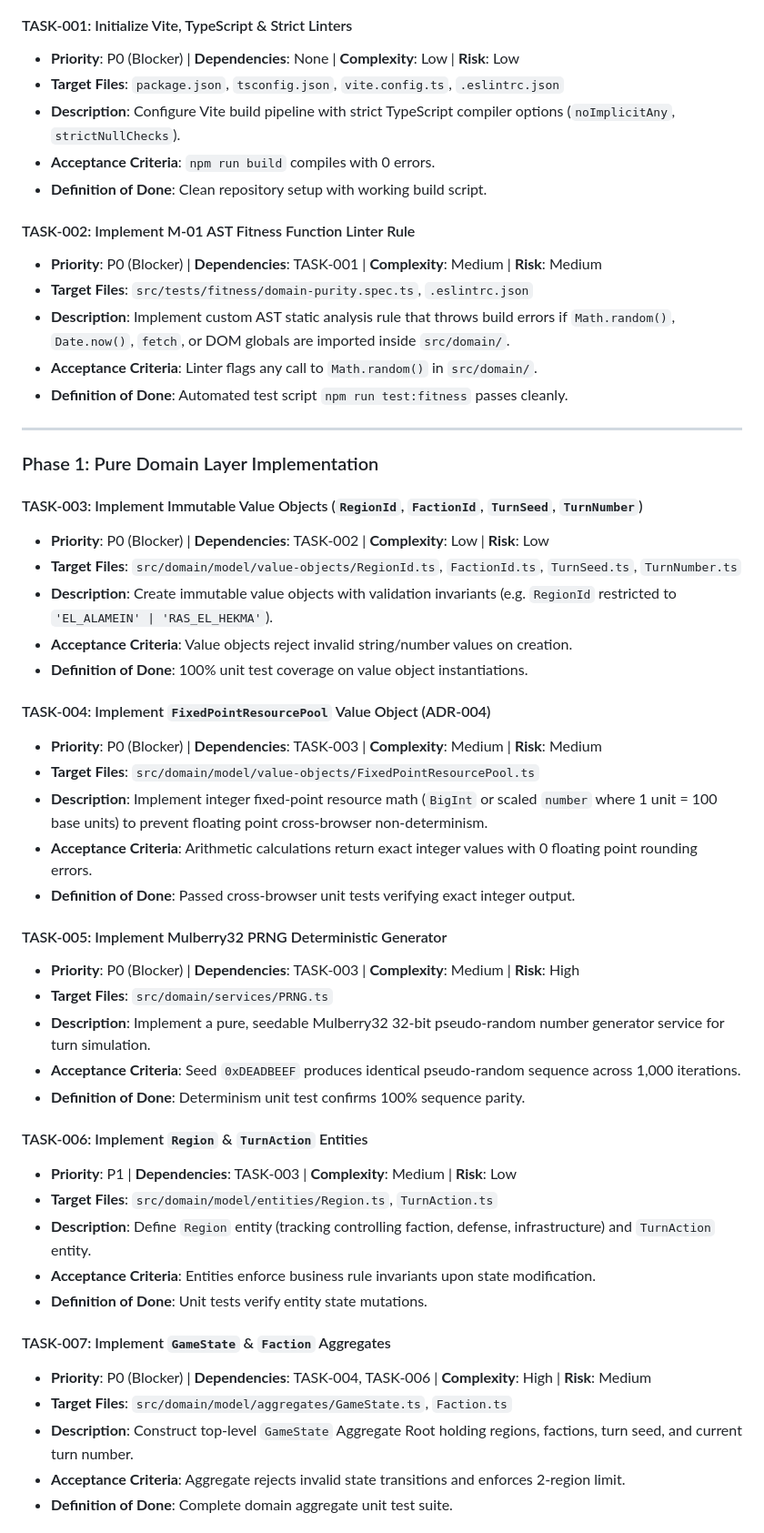
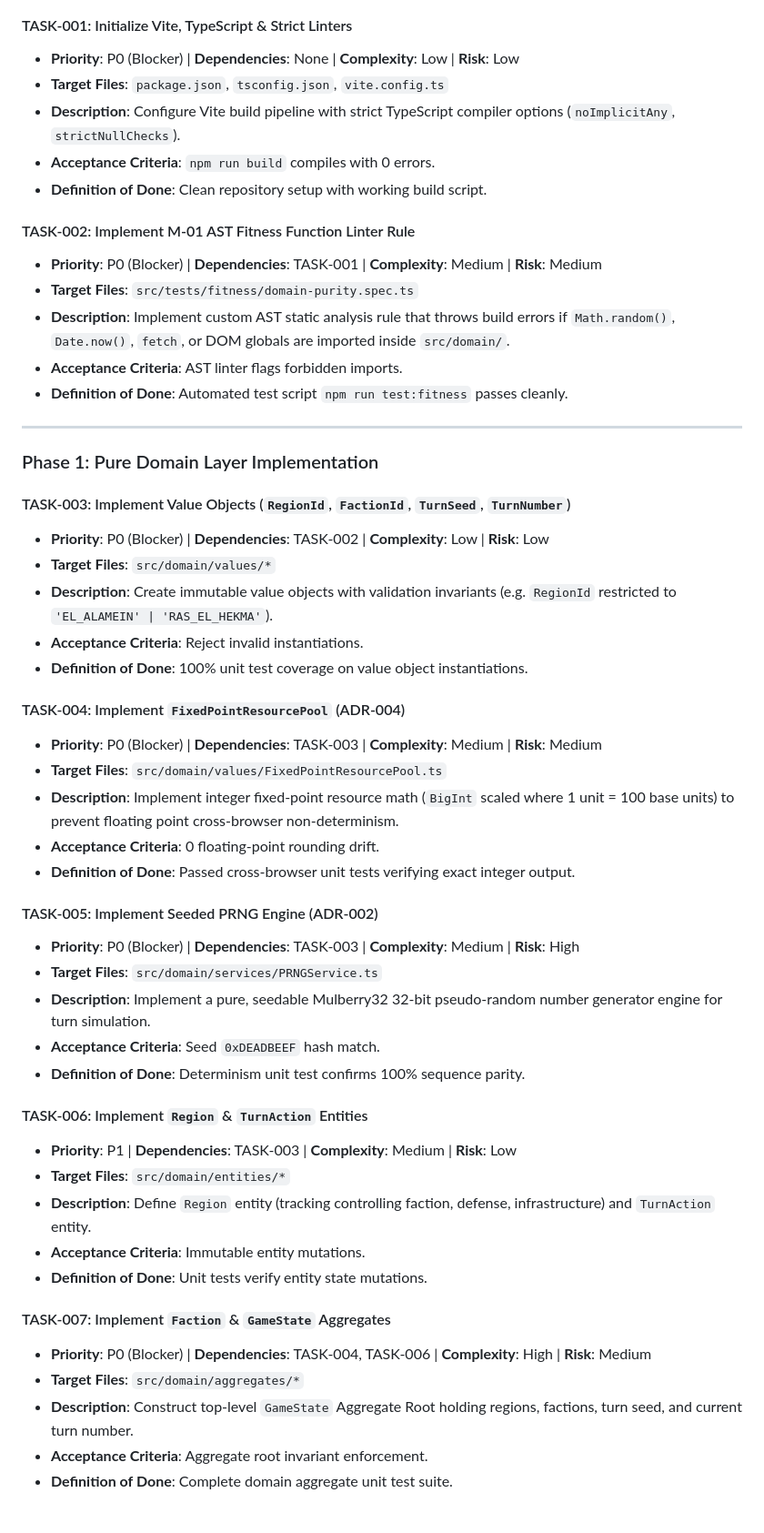
Before and after one commit to samirhosninet/State-Lex, a Markdown page: docs/tasks.md, the part around one of its changes. Shown at 91% size. GitHub-like rendering.

```diff
--- a/docs/tasks.md
+++ b/docs/tasks.md
@@ -75,53 +75,53 @@ The following task groups can be executed concurrently by separate work threads
 
 #### TASK-001: Initialize Vite, TypeScript & Strict Linters
 - **Priority**: P0 (Blocker) | **Dependencies**: None | **Complexity**: Low | **Risk**: Low
-- **Target Files**: `package.json`, `tsconfig.json`, `vite.config.ts`, `.eslintrc.json`
+- **Target Files**: `package.json`, `tsconfig.json`, `vite.config.ts`
 - **Description**: Configure Vite build pipeline with strict TypeScript compiler options (`noImplicitAny`, `strictNullChecks`).
 - **Acceptance Criteria**: `npm run build` compiles with 0 errors.
 - **Definition of Done**: Clean repository setup with working build script.
 
 #### TASK-002: Implement M-01 AST Fitness Function Linter Rule
 - **Priority**: P0 (Blocker) | **Dependencies**: TASK-001 | **Complexity**: Medium | **Risk**: Medium
-- **Target Files**: `src/tests/fitness/domain-purity.spec.ts`, `.eslintrc.json`
+- **Target Files**: `src/tests/fitness/domain-purity.spec.ts`
 - **Description**: Implement custom AST static analysis rule that throws build errors if `Math.random()`, `Date.now()`, `fetch`, or DOM globals are imported inside `src/domain/`.
-- **Acceptance Criteria**: Linter flags any call to `Math.random()` in `src/domain/`.
+- **Acceptance Criteria**: AST linter flags forbidden imports.
 - **Definition of Done**: Automated test script `npm run test:fitness` passes cleanly.
 
 ---
 
 ### Phase 1: Pure Domain Layer Implementation
 
-#### TASK-003: Implement Immutable Value Objects (`RegionId`, `FactionId`, `TurnSeed`, `TurnNumber`)
+#### TASK-003: Implement Value Objects (`RegionId`, `FactionId`, `TurnSeed`, `TurnNumber`)
 - **Priority**: P0 (Blocker) | **Dependencies**: TASK-002 | **Complexity**: Low | **Risk**: Low
-- **Target Files**: `src/domain/model/value-objects/RegionId.ts`, `FactionId.ts`, `TurnSeed.ts`, `TurnNumber.ts`
+- **Target Files**: `src/domain/values/*`
 - **Description**: Create immutable value objects with validation invariants (e.g. `RegionId` restricted to `'EL_ALAMEIN' | 'RAS_EL_HEKMA'`).
-- **Acceptance Criteria**: Value objects reject invalid string/number values on creation.
+- **Acceptance Criteria**: Reject invalid instantiations.
 - **Definition of Done**: 100% unit test coverage on value object instantiations.
 
-#### TASK-004: Implement `FixedPointResourcePool` Value Object (ADR-004)
+#### TASK-004: Implement `FixedPointResourcePool` (ADR-004)
 - **Priority**: P0 (Blocker) | **Dependencies**: TASK-003 | **Complexity**: Medium | **Risk**: Medium
-- **Target Files**: `src/domain/model/value-objects/FixedPointResourcePool.ts`
-- **Description**: Implement integer fixed-point resource math (`BigInt` or scaled `number` where 1 unit = 100 base units) to prevent floating point cross-browser non-determinism.
-- **Acceptance Criteria**: Arithmetic calculations return exact integer values with 0 floating point rounding errors.
+- **Target Files**: `src/domain/values/FixedPointResourcePool.ts`
+- **Description**: Implement integer fixed-point resource math (`BigInt` scaled where 1 unit = 100 base units) to prevent floating point cross-browser non-determinism.
+- **Acceptance Criteria**: 0 floating-point rounding drift.
 - **Definition of Done**: Passed cross-browser unit tests verifying exact integer output.
 
-#### TASK-005: Implement Mulberry32 PRNG Deterministic Generator
+#### TASK-005: Implement Seeded PRNG Engine (ADR-002)
 - **Priority**: P0 (Blocker) | **Dependencies**: TASK-003 | **Complexity**: Medium | **Risk**: High
-- **Target Files**: `src/domain/services/PRNG.ts`
-- **Description**: Implement a pure, seedable Mulberry32 32-bit pseudo-random number generator service for turn simulation.
-- **Acceptance Criteria**: Seed `0xDEADBEEF` produces identical pseudo-random sequence across 1,000 iterations.
+- **Target Files**: `src/domain/services/PRNGService.ts`
+- **Description**: Implement a pure, seedable Mulberry32 32-bit pseudo-random number generator engine for turn simulation.
+- **Acceptance Criteria**: Seed `0xDEADBEEF` hash match.
 - **Definition of Done**: Determinism unit test confirms 100% sequence parity.
 
 #### TASK-006: Implement `Region` & `TurnAction` Entities
 - **Priority**: P1 | **Dependencies**: TASK-003 | **Complexity**: Medium | **Risk**: Low
-- **Target Files**: `src/domain/model/entities/Region.ts`, `TurnAction.ts`
+- **Target Files**: `src/domain/entities/*`
 - **Description**: Define `Region` entity (tracking controlling faction, defense, infrastructure) and `TurnAction` entity.
-- **Acceptance Criteria**: Entities enforce business rule invariants upon state modification.
+- **Acceptance Criteria**: Immutable entity mutations.
 - **Definition of Done**: Unit tests verify entity state mutations.
 
-#### TASK-007: Implement `GameState` & `Faction` Aggregates
+#### TASK-007: Implement `Faction` & `GameState` Aggregates
 - **Priority**: P0 (Blocker) | **Dependencies**: TASK-004, TASK-006 | **Complexity**: High | **Risk**: Medium
-- **Target Files**: `src/domain/model/aggregates/GameState.ts`, `Faction.ts`
+- **Target Files**: `src/domain/aggregates/*`
 - **Description**: Construct top-level `GameState` Aggregate Root holding regions, factions, turn seed, and current turn number.
-- **Acceptance Criteria**: Aggregate rejects invalid state transitions and enforces 2-region limit.
+- **Acceptance Criteria**: Aggregate root invariant enforcement.
 - **Definition of Done**: Complete domain aggregate unit test suite.
```
Also changed, not shown: other parts of docs/tasks.md (+63 -63 lines).
